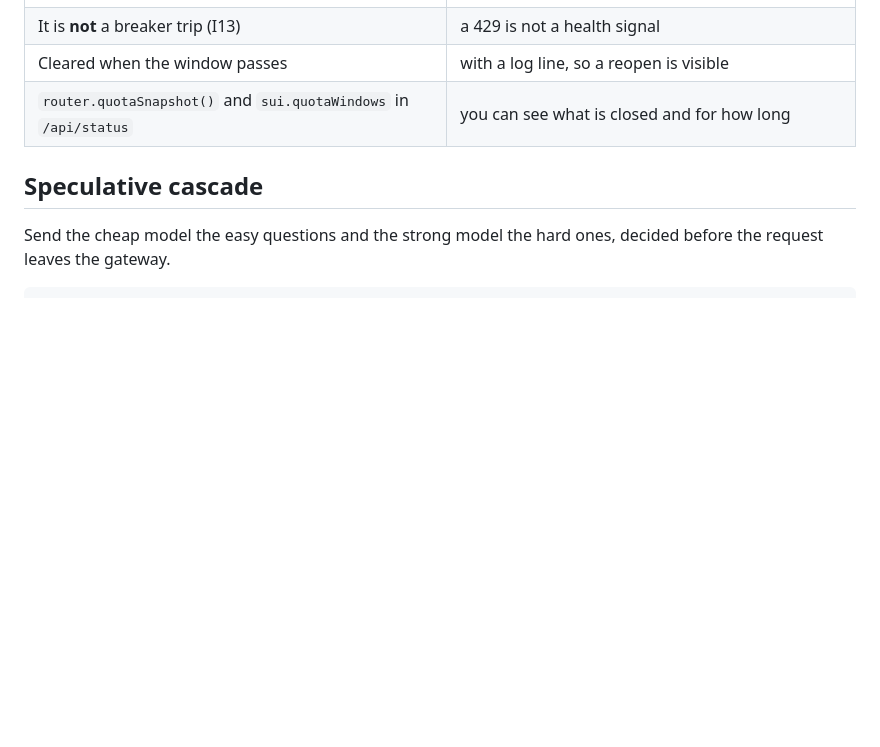
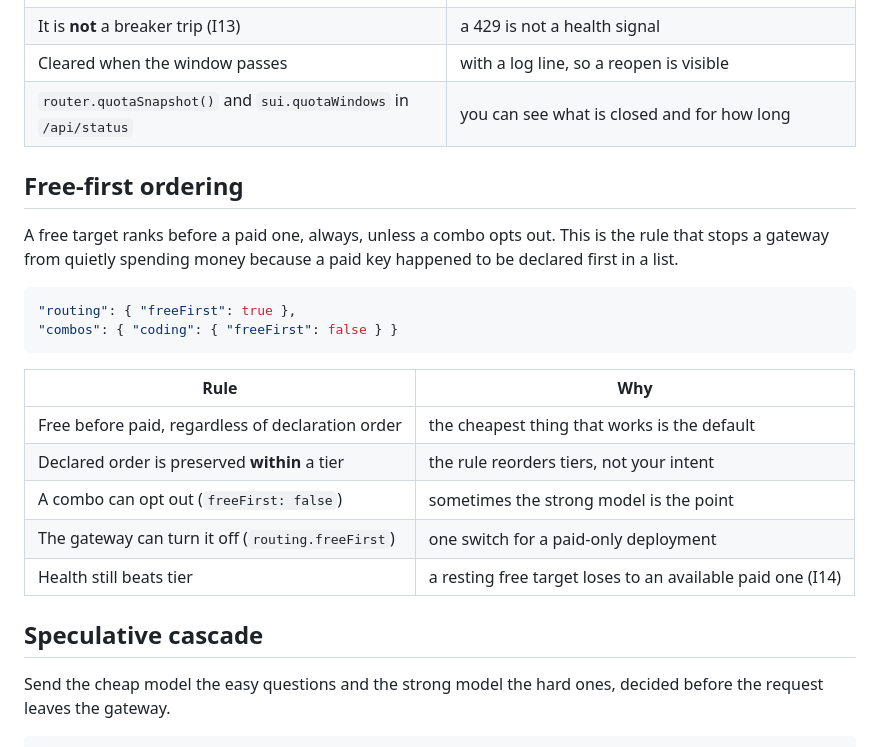
Before and after one commit to drsamonline/sui, a Markdown page: docs/ROUTING.md, the part around the change. GitHub-like rendering; blank space fills up the shorter version.

````diff
--- a/docs/ROUTING.md
+++ b/docs/ROUTING.md
@@ -321,6 +321,23 @@ Skipped groq-70b: quota window closed, reopens in 24s
 | Cleared when the window passes | with a log line, so a reopen is visible |
 | `router.quotaSnapshot()` and `sui.quotaWindows` in `/api/status` | you can see what is closed and for how long |
 
+## Free-first ordering
+
+A free target ranks before a paid one, always, unless a combo opts out. This is the rule that stops a gateway from quietly spending money because a paid key happened to be declared first in a list.
+
+```json
+"routing": { "freeFirst": true },
+"combos": { "coding": { "freeFirst": false } }
+```
+
+| Rule | Why |
+|---|---|
+| Free before paid, regardless of declaration order | the cheapest thing that works is the default |
+| Declared order is preserved **within** a tier | the rule reorders tiers, not your intent |
+| A combo can opt out (`freeFirst: false`) | sometimes the strong model is the point |
+| The gateway can turn it off (`routing.freeFirst`) | one switch for a paid-only deployment |
+| Health still beats tier | a resting free target loses to an available paid one (I14) |
+
 ## Speculative cascade
 
 Send the cheap model the easy questions and the strong model the hard ones, decided before the request leaves the gateway.
````
Also changed, not shown: README.md (+1 -0 lines), ROADMAP.md (+2 -2 lines), docs/screenshots/dashboard-dark.png, docs/screenshots/dashboard-light.png, 10 other files.
